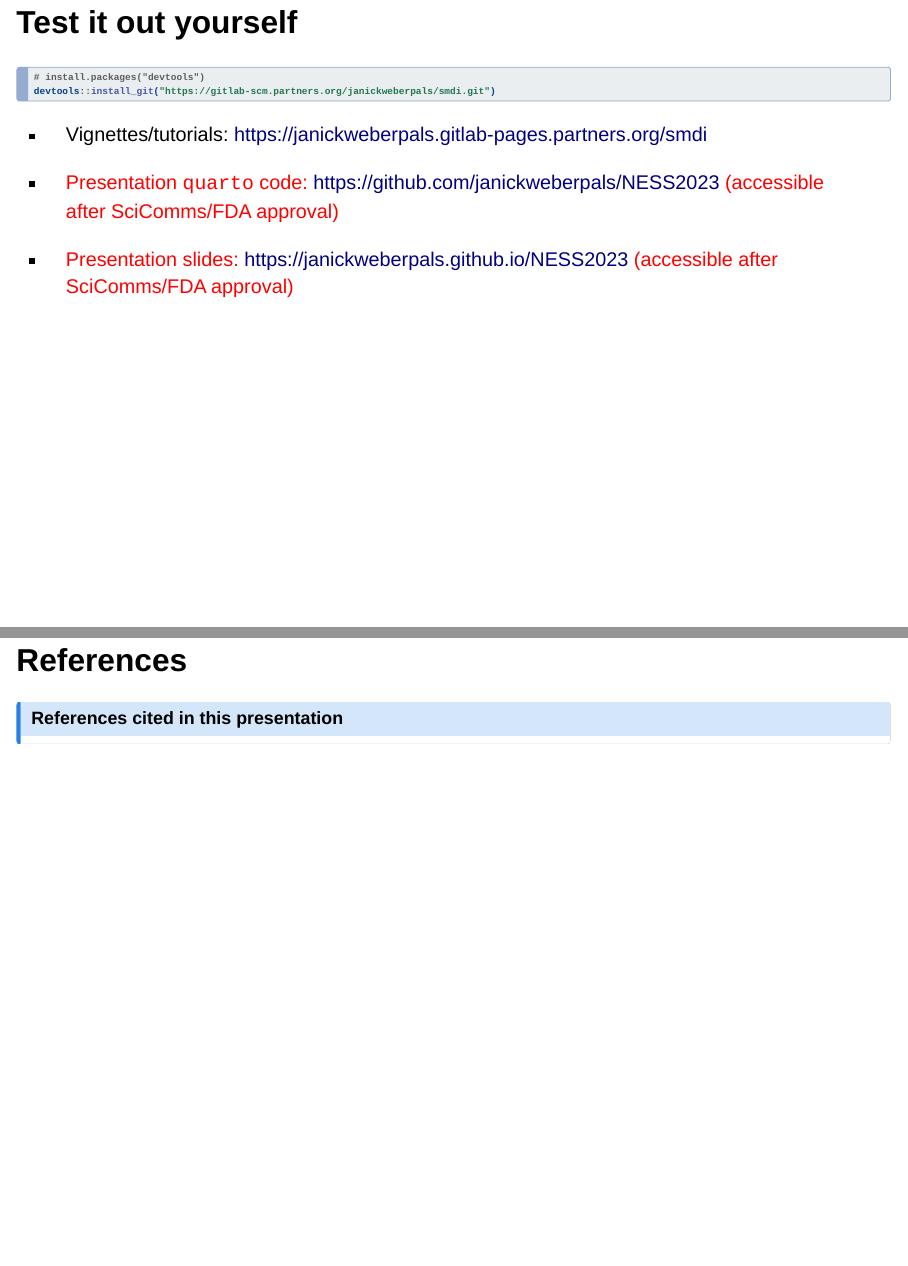
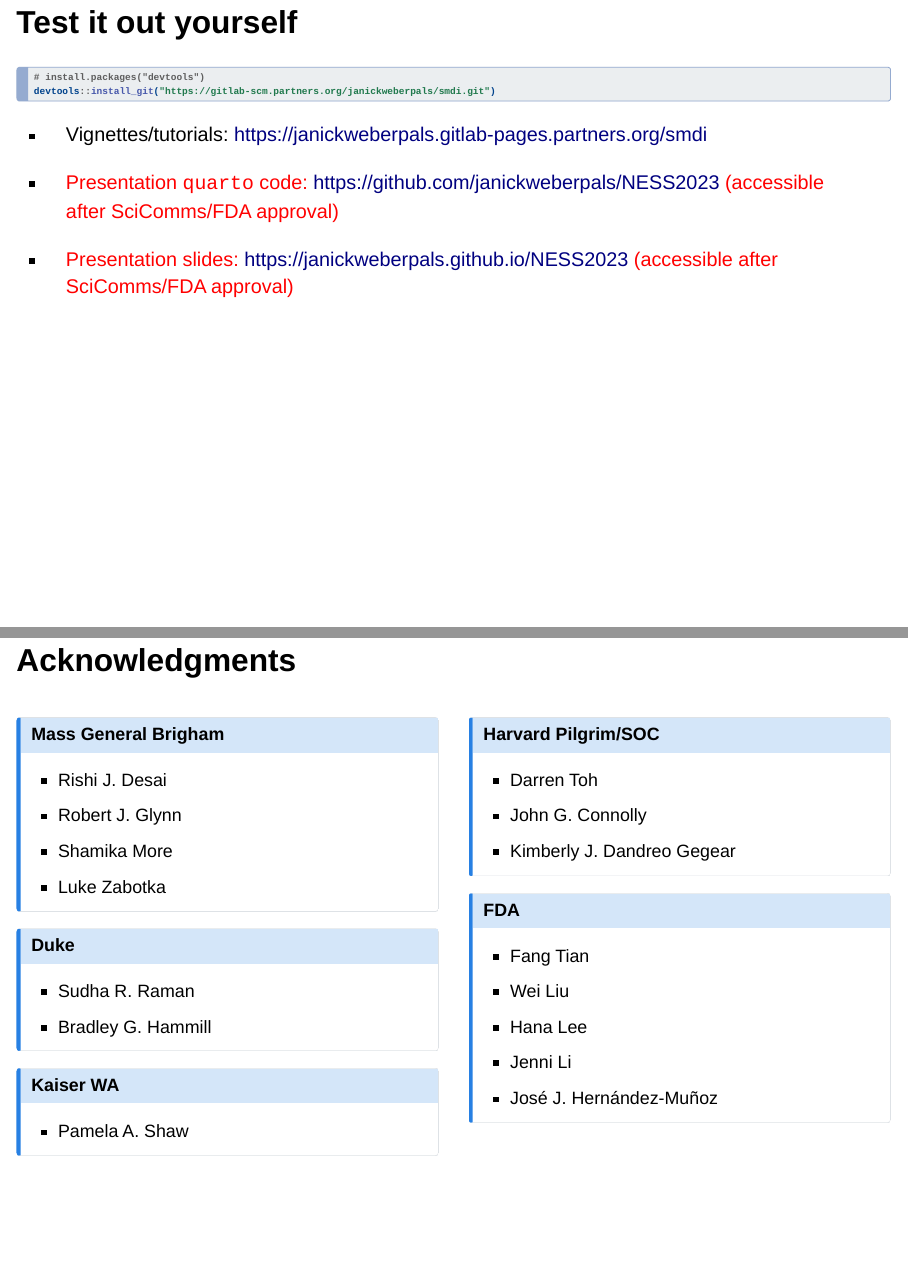
Before and after one commit to janickweberpals/NESS2023, a Quarto document (ness2023.qmd): pages 30 and 31 of 31 before the commit and pages 30 and 31 of 32 after it, joined at a grey line. Rendered offline with R 4.5, knitr and Pandoc in place of Quarto, with nearby package versions; drawn as Slidy slides in place of the format the file asks for; some code elsewhere in the file could not run offline; a font, style sheet, LaTeX package, included part or bibliography that could not be used is replaced or left out.

Commit message:
added acknowledgments slide deck

```diff
--- a/ness2023.qmd
+++ b/ness2023.qmd
@@ -363,6 +363,55 @@ devtools::install_git("https://gitlab-scm.partners.org/janickweberpals/smdi.git"
     Presentation slides: <https://janickweberpals.github.io/NESS2023> (accessible after SciComms/FDA approval)
     :::
 
+## Acknowledgments
+
+:::: {.columns}
+
+::: {.column width="50%"}
+
+::: {.callout-note icon=false}
+## Mass General Brigham
+-   Rishi J. Desai
+-   Robert J. Glynn
+-   Shamika More
+-   Luke Zabotka
+:::
+
+::: {.callout-note icon=false}
+## Duke
+-   Sudha R. Raman
+-   Bradley G. Hammill
+:::
+
+::: {.callout-note icon=false}
+## Kaiser WA
+-   Pamela A. Shaw
+:::
+
+:::
+
+::: {.column width="50%"}
+
+::: {.callout-note icon=false}
+## Harvard Pilgrim/SOC
+-   Darren Toh
+-   John G. Connolly
+-   Kimberly J. Dandreo Gegear
+:::
+
+::: {.callout-note icon=false}
+## FDA
+-   Fang Tian
+-   Wei Liu
+-   Hana Lee
+-   Jenni Li
+-   José J. Hernández-Muñoz
+:::
+
+:::
+
+:::
+
 ## References
 
 ::: callout-note
```
